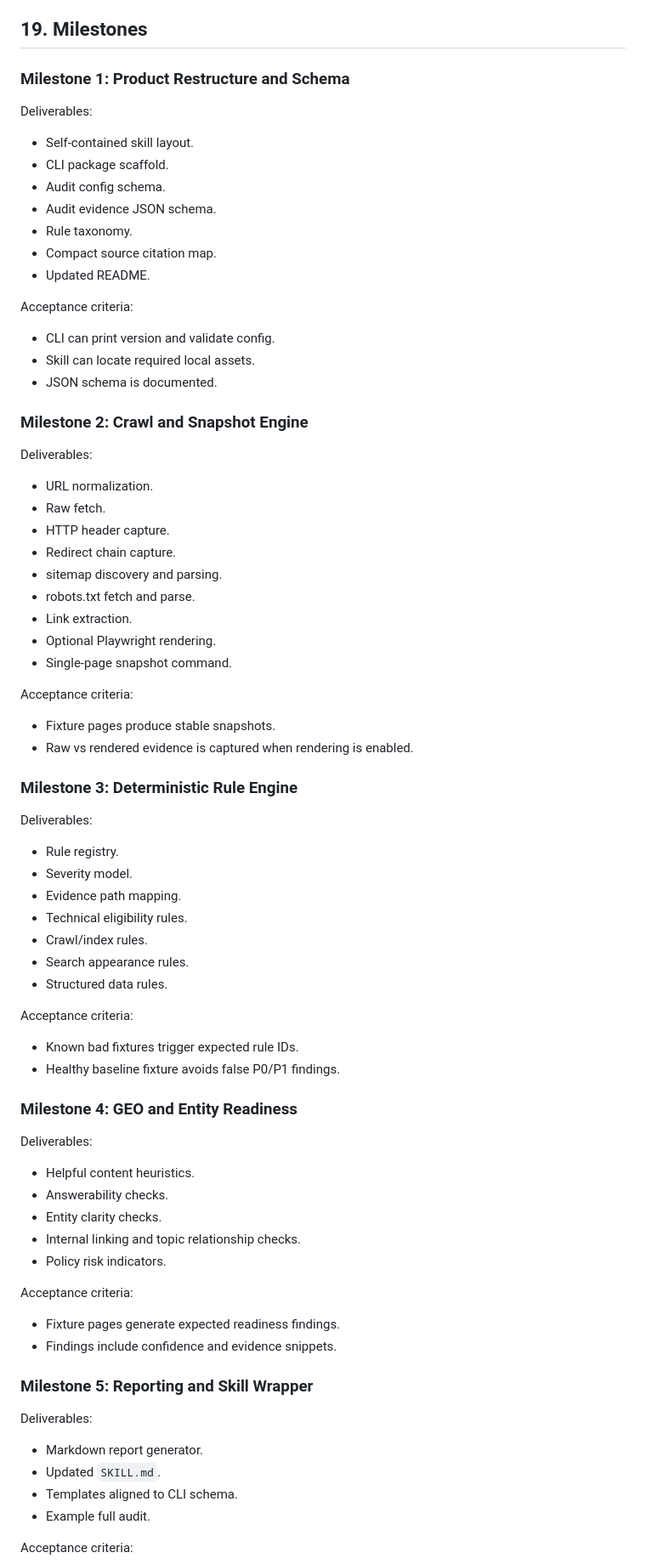
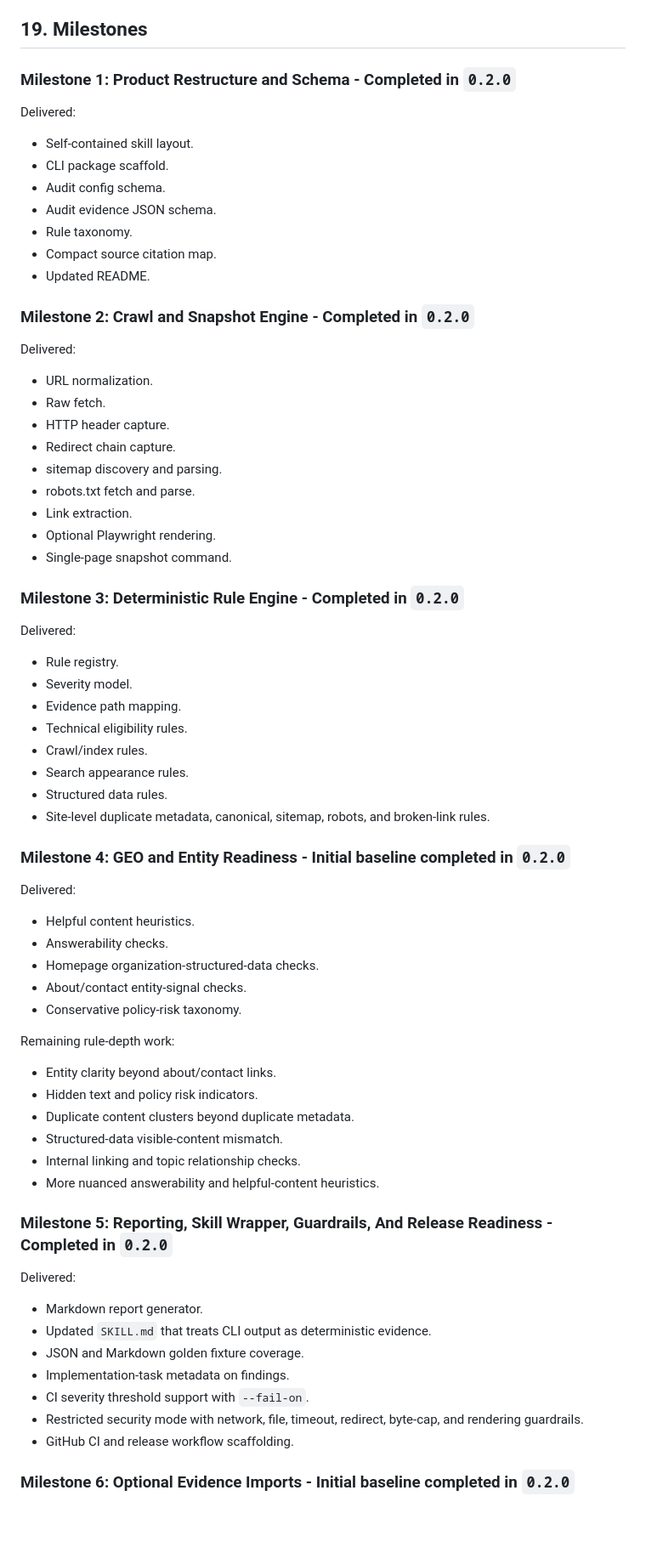
Before and after one commit to PSkinnerTech/RankForge, a Markdown page: docs/prd-deterministic-audit-cli.md, the part around one of its changes. Shown at 85% size. Rendered like a GitHub page; blank space fills up the shorter version.

Commit message:
docs: refresh PRD release baseline

```diff
--- a/docs/prd-deterministic-audit-cli.md
+++ b/docs/prd-deterministic-audit-cli.md
@@ -699,9 +750,9 @@ Quality targets:
 
 ## 19. Milestones
 
-### Milestone 1: Product Restructure and Schema
+### Milestone 1: Product Restructure and Schema - Completed in `0.2.0`
 
-Deliverables:
+Delivered:
 
 - Self-contained skill layout.
 - CLI package scaffold.
@@ -711,15 +762,9 @@ Deliverables:
 - Compact source citation map.
 - Updated README.
 
-Acceptance criteria:
+### Milestone 2: Crawl and Snapshot Engine - Completed in `0.2.0`
 
-- CLI can print version and validate config.
-- Skill can locate required local assets.
-- JSON schema is documented.
-
-### Milestone 2: Crawl and Snapshot Engine
-
-Deliverables:
+Delivered:
 
 - URL normalization.
 - Raw fetch.
@@ -731,14 +776,9 @@ Deliverables:
 - Optional Playwright rendering.
 - Single-page snapshot command.
 
-Acceptance criteria:
+### Milestone 3: Deterministic Rule Engine - Completed in `0.2.0`
 
-- Fixture pages produce stable snapshots.
-- Raw vs rendered evidence is captured when rendering is enabled.
-
-### Milestone 3: Deterministic Rule Engine
-
-Deliverables:
+Delivered:
 
 - Rule registry.
 - Severity model.
@@ -747,35 +787,38 @@ Deliverables:
 - Crawl/index rules.
 - Search appearance rules.
 - Structured data rules.
+- Site-level duplicate metadata, canonical, sitemap, robots, and broken-link rules.
 
-Acceptance criteria:
+### Milestone 4: GEO and Entity Readiness - Initial baseline completed in `0.2.0`
 
-- Known bad fixtures trigger expected rule IDs.
-- Healthy baseline fixture avoids false P0/P1 findings.
-
-### Milestone 4: GEO and Entity Readiness
-
-Deliverables:
+Delivered:
 
 - Helpful content heuristics.
 - Answerability checks.
-- Entity clarity checks.
+- Homepage organization-structured-data checks.
+- About/contact entity-signal checks.
+- Conservative policy-risk taxonomy.
+
+Remaining rule-depth work:
+
+- Entity clarity beyond about/contact links.
+- Hidden text and policy risk indicators.
+- Duplicate content clusters beyond duplicate metadata.
+- Structured-data visible-content mismatch.
 - Internal linking and topic relationship checks.
-- Policy risk indicators.
+- More nuanced answerability and helpful-content heuristics.
 
-Acceptance criteria:
+### Milestone 5: Reporting, Skill Wrapper, Guardrails, And Release Readiness - Completed in `0.2.0`
 
-- Fixture pages generate expected readiness findings.
-- Findings include confidence and evidence snippets.
-
-### Milestone 5: Reporting and Skill Wrapper
-
-Deliverables:
+Delivered:
 
 - Markdown report generator.
-- Updated `SKILL.md`.
-- Templates aligned to CLI schema.
-- Example full audit.
+- Updated `SKILL.md` that treats CLI output as deterministic evidence.
+- JSON and Markdown golden fixture coverage.
+- Implementation-task metadata on findings.
+- CI severity threshold support with `--fail-on`.
+- Restricted security mode with network, file, timeout, redirect, byte-cap, and rendering guardrails.
+- GitHub CI and release workflow scaffolding.
 
-Acceptance criteria:
+### Milestone 6: Optional Evidence Imports - Initial baseline completed in `0.2.0`
 
```
Also changed, not shown: other parts of docs/prd-deterministic-audit-cli.md (+123 -49 lines).
